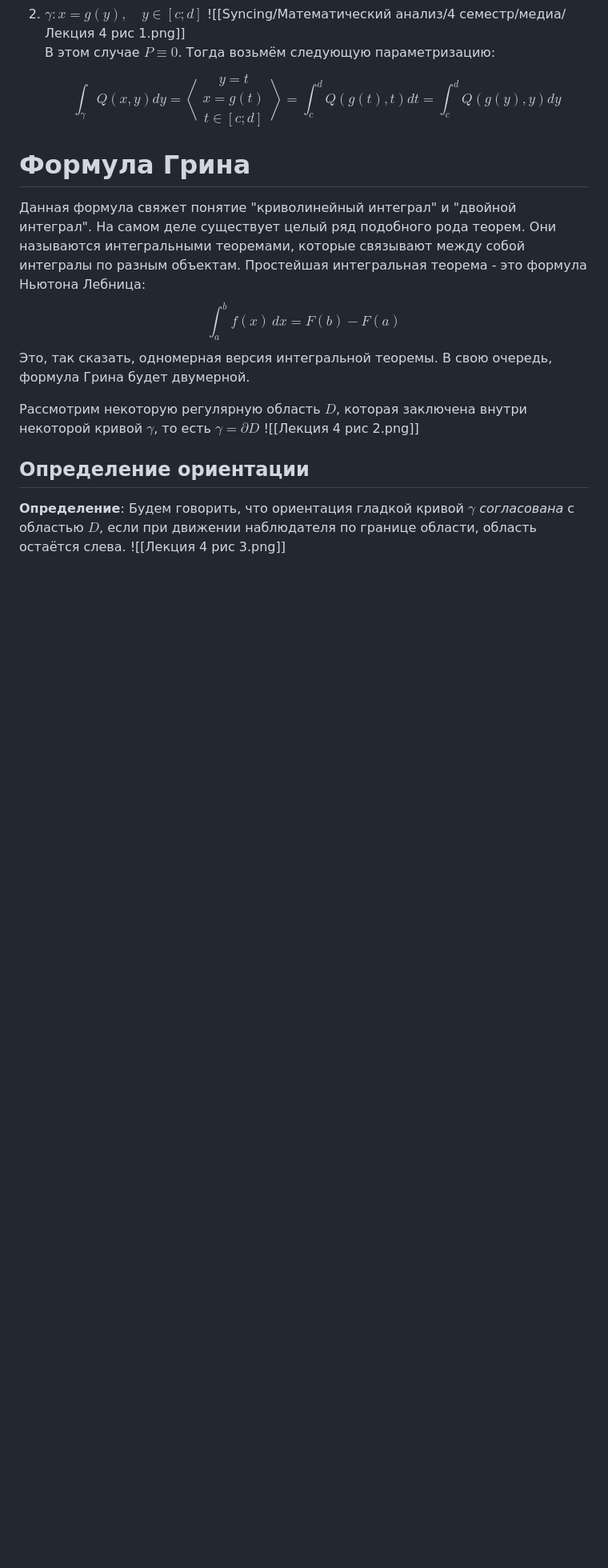
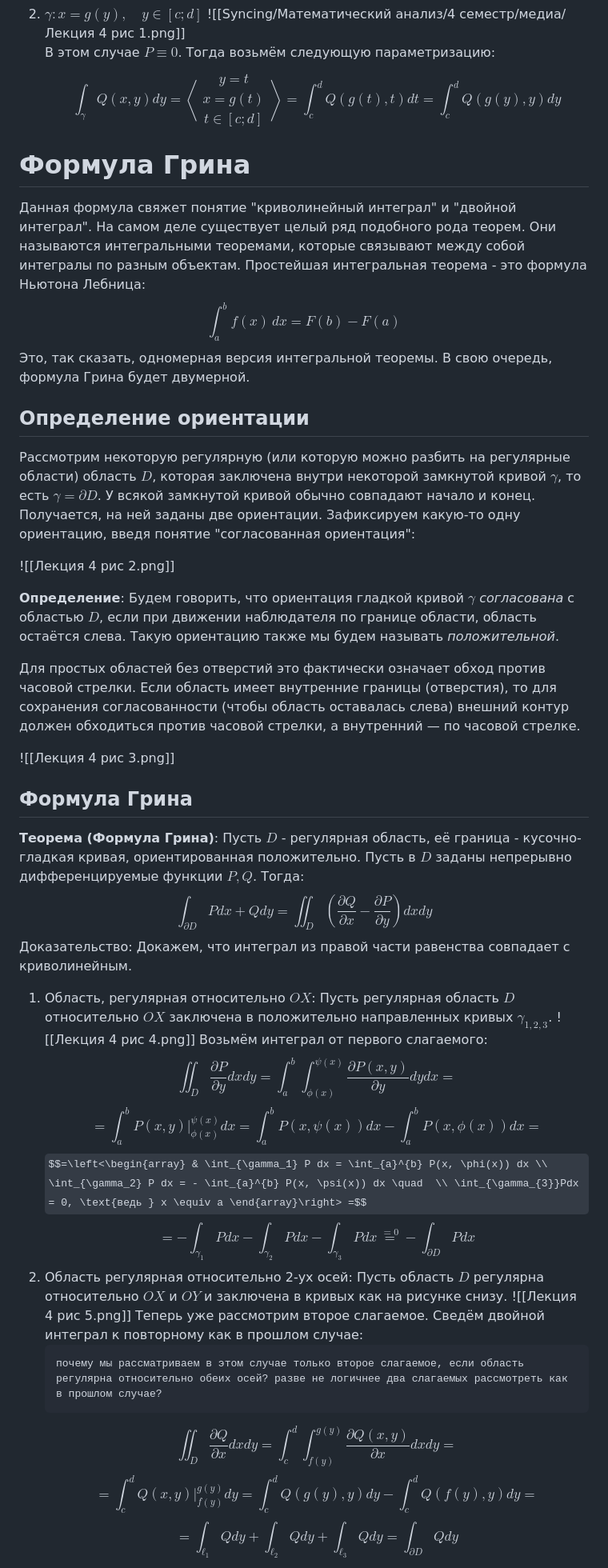
Before and after one commit to fishtries/mathfuck, a Markdown page: Математический анализ/4 семестр/Лекция 4 24.02.26.md, the part around one of its changes. Shown at 80% size. Drawn GitHub-style; some formulas as TeX source; blank space fills up the shorter version.

````diff
--- a/Математический анализ/4 семестр/Лекция 4 24.02.26.md
+++ b/Математический анализ/4 семестр/Лекция 4 24.02.26.md
@@ -14,10 +14,30 @@ $$
 $$
 Это, так сказать, одномерная версия интегральной теоремы. В свою очередь, формула Грина будет двумерной.
 
-Рассмотрим некоторую регулярную область $D$, которая заключена внутри некоторой кривой $\gamma$, то есть $\gamma=\partial D$
+## Определение ориентации
+Рассмотрим некоторую регулярную (или которую можно разбить на регулярные области) область $D$, которая заключена внутри некоторой замкнутой кривой $\gamma$, то есть $\gamma=\partial D$. У всякой замкнутой кривой обычно совпадают начало и конец. Получается, на ней заданы две ориентации. Зафиксируем какую-то одну ориентацию, введя понятие "согласованная ориентация":
+
 ![[Лекция 4 рис 2.png]]
 
-## Определение ориентации
-**Определение**: Будем говорить, что ориентация гладкой кривой $\gamma$ *согласована* с областью $D$, если при движении наблюдателя по границе области, область остаётся слева.
+**Определение**: Будем говорить, что ориентация гладкой кривой $\gamma$ *согласована* с областью $D$, если при движении наблюдателя по границе области, область остаётся слева. Такую ориентацию также мы будем называть *положительной*.
+
+Для простых областей без отверстий это фактически означает обход против часовой стрелки. Если область имеет внутренние границы (отверстия), то для сохранения согласованности (чтобы область оставалась слева) внешний контур должен обходиться против часовой стрелки, а внутренний — по часовой стрелке.
+
 ![[Лекция 4 рис 3.png]]
+## Формула Грина
+**Теорема (Формула Грина)**: Пусть $D$ - регулярная область, её граница - кусочно-гладкая кривая, ориентированная положительно. Пусть в $D$ заданы непрерывно дифференцируемые функции $P, Q$. Тогда:
+$$\int_{\partial D} P dx + Q dy = \iint_{D} \left( \frac{\partial Q}{\partial x} - \frac{\partial P}{\partial y} \right) dx dy$$
+Доказательство: Докажем, что интеграл из правой части равенства совпадает с криволинейным.
+1. Область, регулярная относительно $OX$:
+	Пусть регулярная область $D$ относительно $OX$ заключена в положительно направленных кривых $\gamma_{1,2,3}$.
+    ![[Лекция 4 рис 4.png]]
+    Возьмём интеграл от первого слагаемого:$$\iint_{D} \frac{\partial P}{\partial y} dx dy = \int_{a}^{b} \int_{\phi(x)}^{\psi(x)} \frac{\partial P(x, y)}{\partial y} dy dx = $$$$= \int_{a}^{b} P(x, y) \Big|_{\phi(x)}^{\psi(x)} dx = \int_{a}^{b} P(x, \psi(x)) dx - \int_{a}^{b} P(x, \phi(x)) dx =$$$$=\left<\begin{array} & \int_{\gamma_1} P dx = \int_{a}^{b} P(x, \phi(x)) dx \\ \int_{\gamma_2} P dx = - \int_{a}^{b} P(x, \psi(x)) dx \quad  \\ \int_{\gamma_{3}}Pdx = 0, \text{ведь } x \equiv a \end{array}\right> =$$$$= - \int_{\gamma_1} P dx - \int_{\gamma_2} P dx - \int_{\gamma_3} P dx \overset{=0}{=} - \int_{\partial D} P dx$$
+2. Область регулярная относительно 2-ух осей:
+	Пусть область $D$ регулярна относительно $OX$ и $OY$ и заключена в кривых как на рисунке снизу.
+	![[Лекция 4 рис 5.png]]
+	Теперь уже рассмотрим второе слагаемое. Сведём двойной интеграл к повторному как в прошлом случае:
+	```
+	почему мы рассматриваем в этом случае только второе слагаемое, если область регулярна относительно обеих осей? разве не логичнее два слагаемых рассмотреть как в прошлом случае?
+	```
+	$$\iint_{D} \frac{\partial Q}{\partial x} dx dy = \int_{c}^{d} \int_{f(y)}^{g(y)} \frac{\partial Q(x, y)}{\partial x} dx dy =$$$$= \int_{c}^{d} Q(x, y) \Big|_{f(y)}^{g(y)} dy = \int_{c}^{d} Q(g(y), y) dy - \int_{c}^{d} Q(f(y), y) dy =$$$$= \int_{\ell_1} Q dy + \int_{\ell_2} Q dy + \int_{\ell_3} Q dy = \int_{\partial D} Q dy$$
 
````
Also changed, not shown: other parts of Математический анализ/4 семестр/Лекция 4 24.02.26.md (+10 -25 lines).
